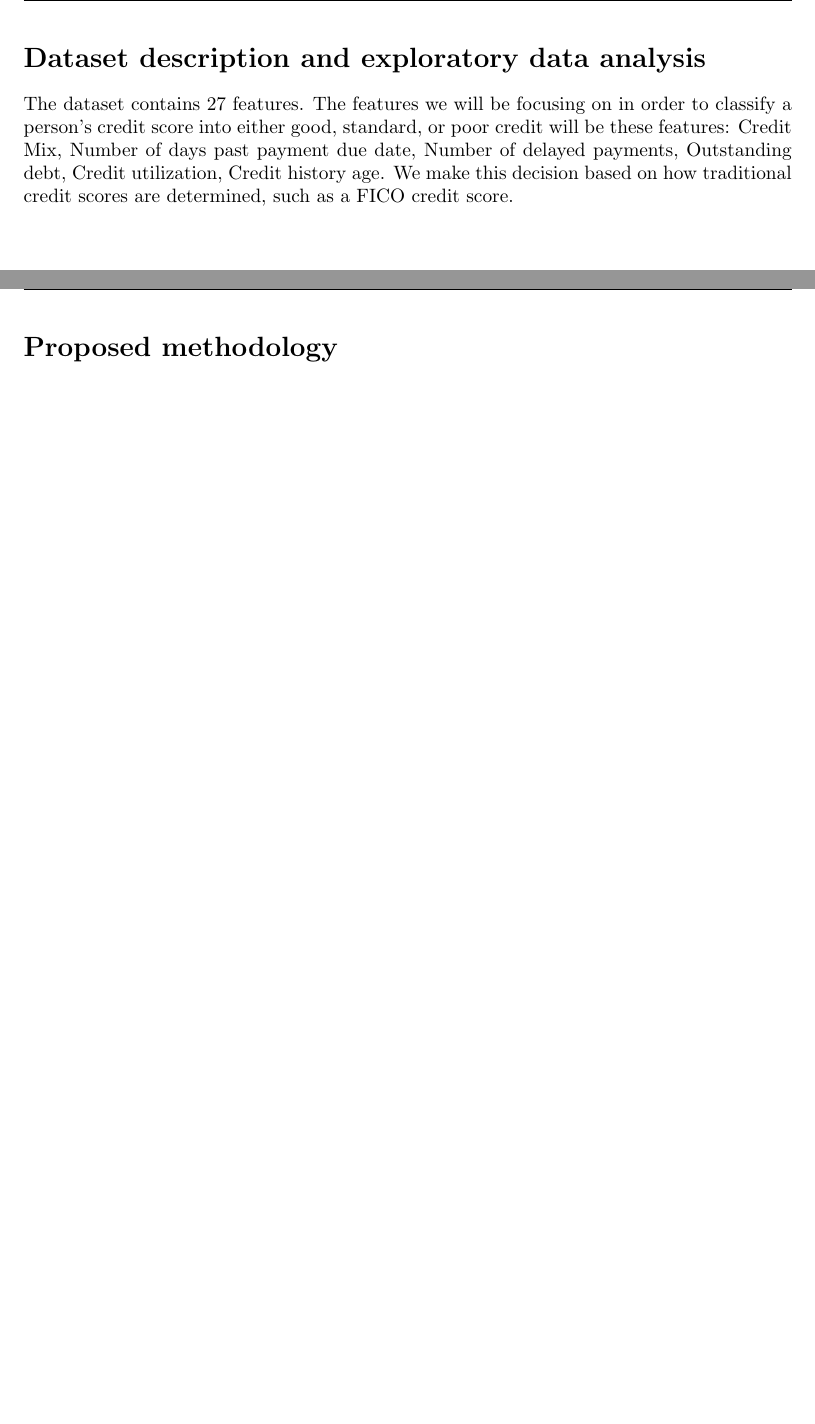
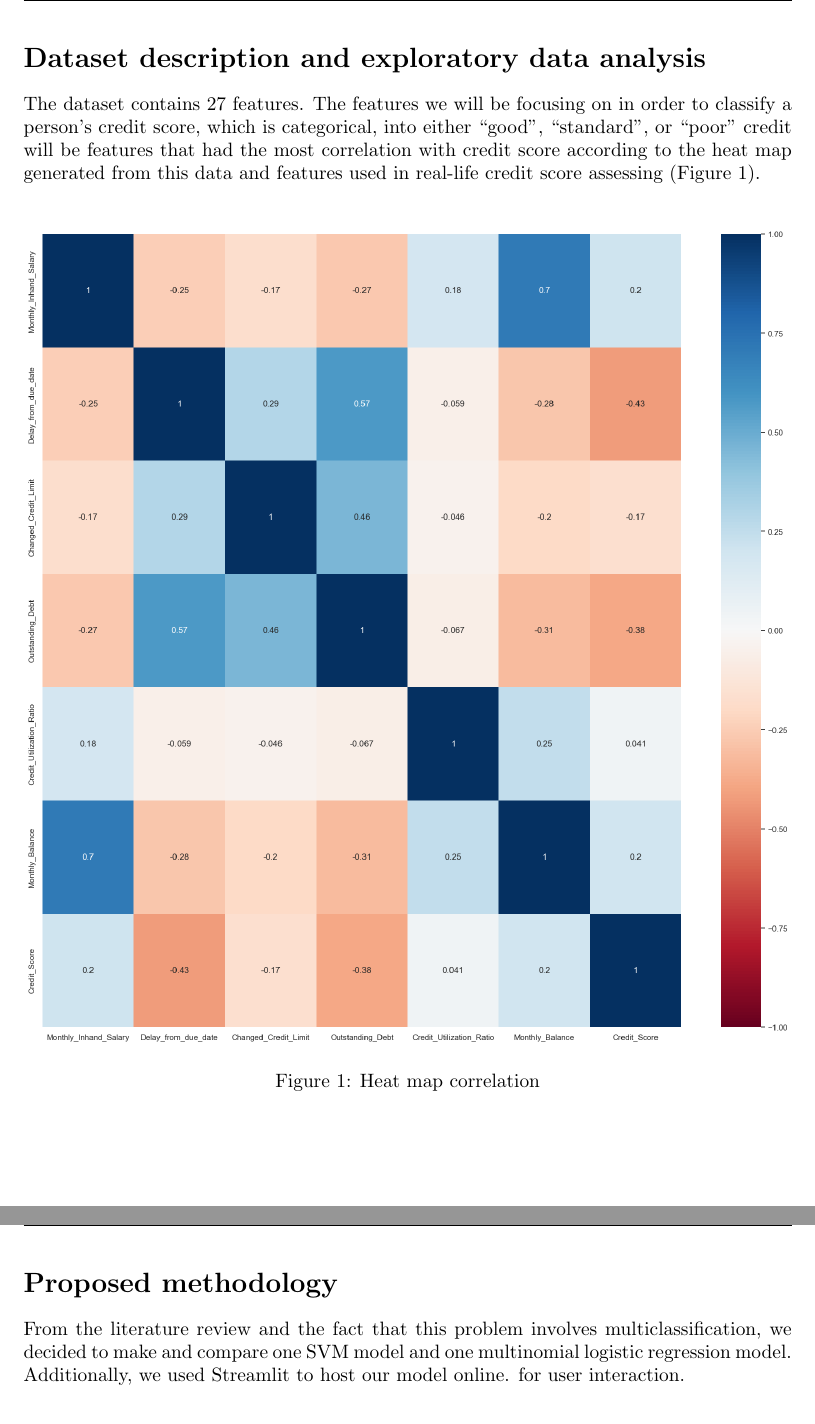
Before and after one commit to Jacob-Tuttle/ECS171-Project, a LaTeX document (report.tex): two parts of pages 4 and 5 of 8 before the commit and two parts of pages 4 and 5 of 7 after it, joined at a grey line, cut so that both start at the same text, the shorter picture padded with empty space. Compiled offline with pdfLaTeX.

Commit message:
added to EDA in report

```diff
--- a/report.tex
+++ b/report.tex
@@ -1,6 +1,7 @@
 \documentclass{article}
 \usepackage{graphicx}
 \usepackage{fancyhdr}
+\usepackage{wrapfig}
 \usepackage[margin=1.5in]{geometry}
 % Introduction and background (1 page)
 % Literature review (1/2 page)
@@ -52,11 +53,18 @@ of default.
 \newpage
 \section*{Dataset description and exploratory data analysis}
 The dataset contains 27 features. The features we will be focusing on in order
-to classify a person's credit score into either good, standard, or poor credit
-will be these features: Credit Mix, Number of days past payment due date, Number
-of delayed payments, Outstanding debt, Credit utilization, Credit history age.
-We make this decision based on how traditional credit scores are determined,
-such as a FICO credit score.
+to classify a person's credit score, which is categorical, into either ``good", ``standard", or ``poor" credit
+will be features that had the most correlation with credit score according to the heat map
+generated from this data and features used in real-life credit score assessing (Figure 1).\\
+\begin{figure}[h]
+    \includegraphics[width=\textwidth]{credscoreheatmap.png}
+    \caption{Heat map correlation}
+    \label{fig:figure1}
+\end{figure}
 \newpage
 \section*{Proposed methodology}
+From the literature review and the fact that this problem involves multiclassification,
+we decided to make and compare one SVM model and one multinomial logistic regression
+model. Additionally, we used Streamlit to host our model online.
+for user interaction.
 
```
Also changed, not shown: credscoreheatmap.png (added), report.pdf, report.tex (1 more changed lines).
